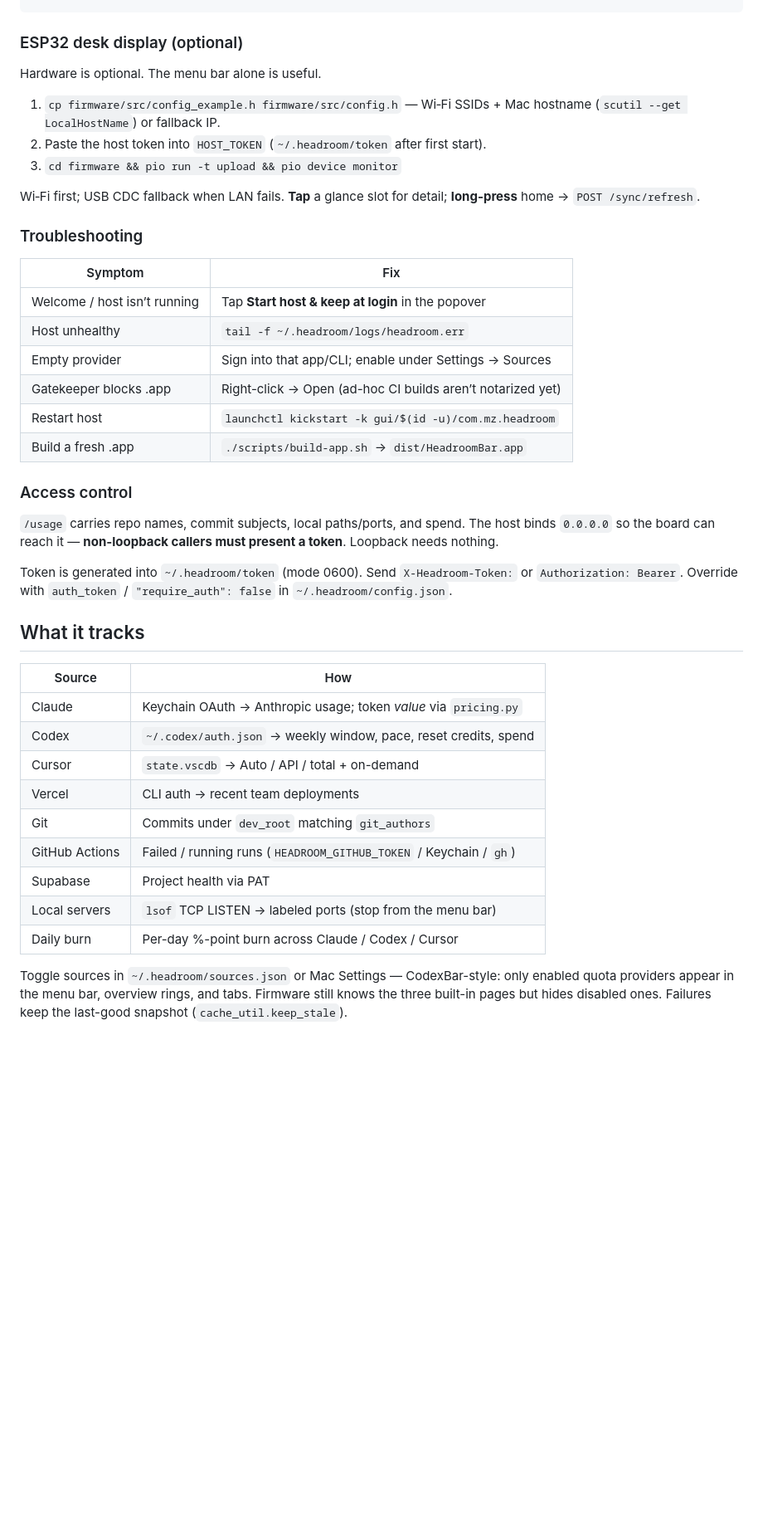
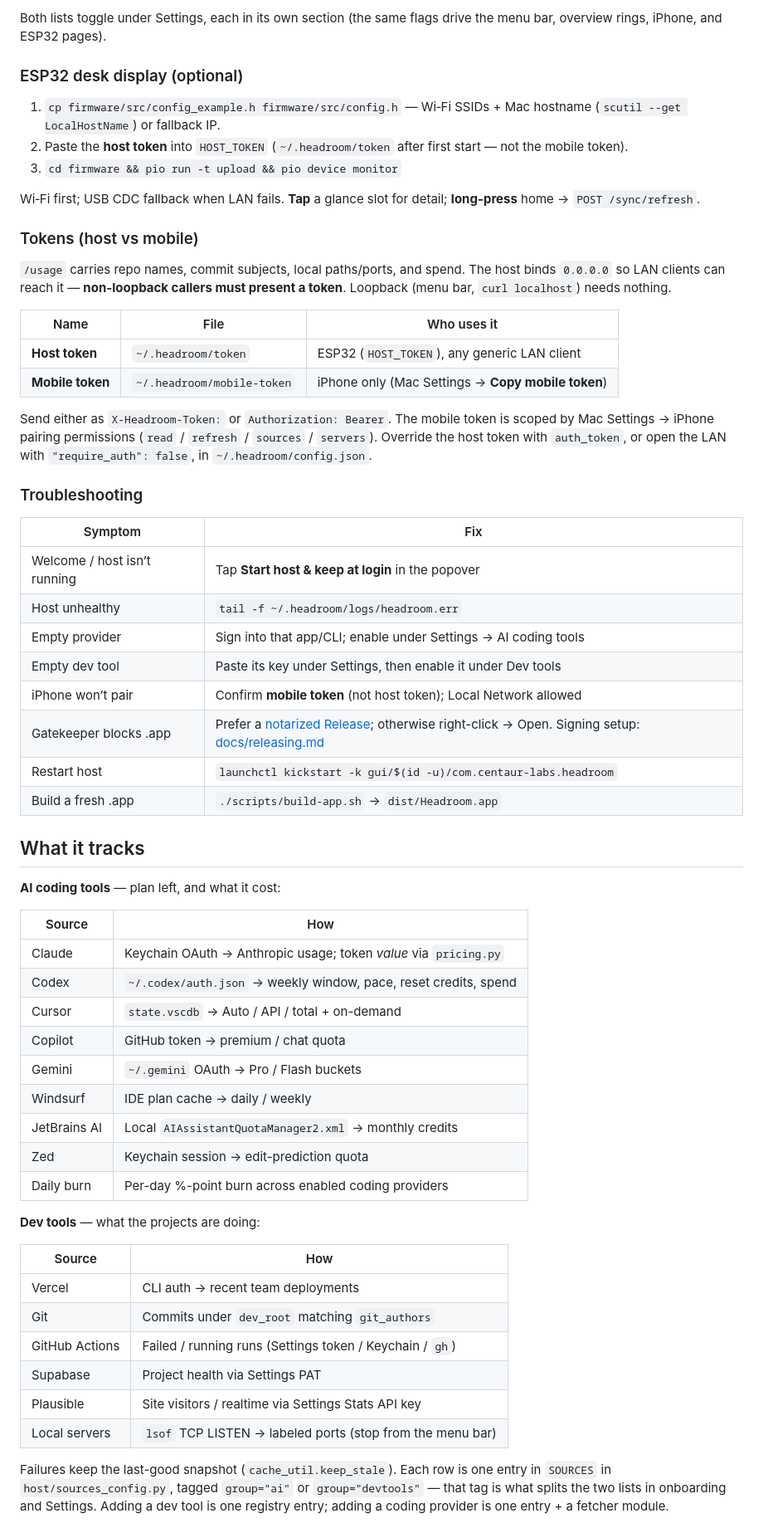
Before and after one commit to Proteseus/headroom, a Markdown page: README.md, the part around one of its changes. Shown at 83% size. Rendered like a GitHub page; blank space fills up the shorter version.

```diff
--- a/README.md
+++ b/README.md
@@ -114,14 +152,32 @@ curl -s localhost:8737/setup  | python3 -m json.tool
+Both lists toggle under Settings, each in its own section (the same flags
+drive the menu bar, overview rings, iPhone, and ESP32 pages).
+
 ### ESP32 desk display (optional)
-
-Hardware is optional. The menu bar alone is useful.
 
 1. `cp firmware/src/config_example.h firmware/src/config.h` — Wi‑Fi SSIDs +
    Mac hostname (`scutil --get LocalHostName`) or fallback IP.
-2. Paste the host token into `HOST_TOKEN` (`~/.headroom/token` after first start).
+2. Paste the **host token** into `HOST_TOKEN` (`~/.headroom/token` after first
+   start — not the mobile token).
 3. `cd firmware && pio run -t upload && pio device monitor`
 
 Wi‑Fi first; USB CDC fallback when LAN fails. **Tap** a glance slot for detail;
 **long-press** home → `POST /sync/refresh`.
+
+### Tokens (host vs mobile)
+
+`/usage` carries repo names, commit subjects, local paths/ports, and spend.
+The host binds `0.0.0.0` so LAN clients can reach it — **non-loopback callers
+must present a token**. Loopback (menu bar, `curl localhost`) needs nothing.
+
+| Name | File | Who uses it |
+|---|---|---|
+| **Host token** | `~/.headroom/token` | ESP32 (`HOST_TOKEN`), any generic LAN client |
+| **Mobile token** | `~/.headroom/mobile-token` | iPhone only (Mac Settings → **Copy mobile token**) |
+
+Send either as `X-Headroom-Token:` or `Authorization: Bearer`. The mobile token
+is scoped by Mac Settings → iPhone pairing permissions (`read` / `refresh` /
+`sources` / `servers`). Override the host token with `auth_token`, or open the
+LAN with `"require_auth": false`, in `~/.headroom/config.json`.
 
 ### Troubleshooting
 
@@ -129,37 +185,43 @@ Wi‑Fi first; USB CDC fallback when LAN fails. **Tap** a glance slot for detail
 |---|---|
 | Welcome / host isn’t running | Tap **Start host & keep at login** in the popover |
 | Host unhealthy | `tail -f ~/.headroom/logs/headroom.err` |
-| Empty provider | Sign into that app/CLI; enable under Settings → Sources |
-| Gatekeeper blocks .app | Right-click → Open (ad-hoc CI builds aren’t notarized yet) |
-| Restart host | `launchctl kickstart -k gui/$(id -u)/com.mz.headroom` |
-| Build a fresh .app | `./scripts/build-app.sh` → `dist/HeadroomBar.app` |
-
-### Access control
-
-`/usage` carries repo names, commit subjects, local paths/ports, and spend.
-The host binds `0.0.0.0` so the board can reach it — **non-loopback callers
-must present a token**. Loopback needs nothing.
-
-Token is generated into `~/.headroom/token` (mode 0600). Send
-`X-Headroom-Token:` or `Authorization: Bearer`. Override with `auth_token` /
-`"require_auth": false` in `~/.headroom/config.json`.
+| Empty provider | Sign into that app/CLI; enable under Settings → AI coding tools |
+| Empty dev tool | Paste its key under Settings, then enable it under Dev tools |
+| iPhone won’t pair | Confirm **mobile token** (not host token); Local Network allowed |
+| Gatekeeper blocks .app | Prefer a [notarized Release](https://github.com/michellzappa/headroom/releases); otherwise right-click → Open. Signing setup: [docs/releasing.md](docs/releasing.md) |
+| Restart host | `launchctl kickstart -k gui/$(id -u)/com.centaur-labs.headroom` |
+| Build a fresh .app | `./scripts/build-app.sh` → `dist/Headroom.app` |
 
 ## What it tracks
+
+**AI coding tools** — plan left, and what it cost:
 
 | Source | How |
 |---|---|
 | Claude | Keychain OAuth → Anthropic usage; token *value* via `pricing.py` |
 | Codex | `~/.codex/auth.json` → weekly window, pace, reset credits, spend |
 | Cursor | `state.vscdb` → Auto / API / total + on-demand |
+| Copilot | GitHub token → premium / chat quota |
+| Gemini | `~/.gemini` OAuth → Pro / Flash buckets |
+| Windsurf | IDE plan cache → daily / weekly |
+| JetBrains AI | Local `AIAssistantQuotaManager2.xml` → monthly credits |
+| Zed | Keychain session → edit-prediction quota |
+| Daily burn | Per-day %-point burn across enabled coding providers |
+
+**Dev tools** — what the projects are doing:
+
+| Source | How |
+|---|---|
 | Vercel | CLI auth → recent team deployments |
 | Git | Commits under `dev_root` matching `git_authors` |
-| GitHub Actions | Failed / running runs (`HEADROOM_GITHUB_TOKEN` / Keychain / `gh`) |
-| Supabase | Project health via PAT |
+| GitHub Actions | Failed / running runs (Settings token / Keychain / `gh`) |
+| Supabase | Project health via Settings PAT |
+| Plausible | Site visitors / realtime via Settings Stats API key |
 | Local servers | `lsof` TCP LISTEN → labeled ports (stop from the menu bar) |
-| Daily burn | Per-day %-point burn across Claude / Codex / Cursor |
 
-Toggle sources in `~/.headroom/sources.json` or Mac Settings — CodexBar-style:
-only enabled quota providers appear in the menu bar, overview rings, and tabs.
-Firmware still knows the three built-in pages but hides disabled ones. Failures
-keep the last-good snapshot (`cache_util.keep_stale`).
+Failures keep the last-good snapshot (`cache_util.keep_stale`). Each row is one
+entry in `SOURCES` in `host/sources_config.py`, tagged `group="ai"` or
+`group="devtools"` — that tag is what splits the two lists in onboarding and
+Settings. Adding a dev tool is one registry entry; adding a coding provider is
+one entry + a fetcher module.
 
```
Also changed, not shown: other parts of README.md (+111 -64 lines), docs/glossary.md (added, +120 -0 lines), docs/ios-companion.md (+53 -24 lines), docs/rings.md (added, +21 -0 lines), docs/swift-host-study.md (added, +211 -0 lines), docs/screenshots/esp32-glance.png, docs/screenshots/ios-overview.png (added), docs/screenshots/macos-menubar-icon.png, docs/screenshots/macos-menubar.png, docs/screenshots/macos-popover.png, 2 other files.
